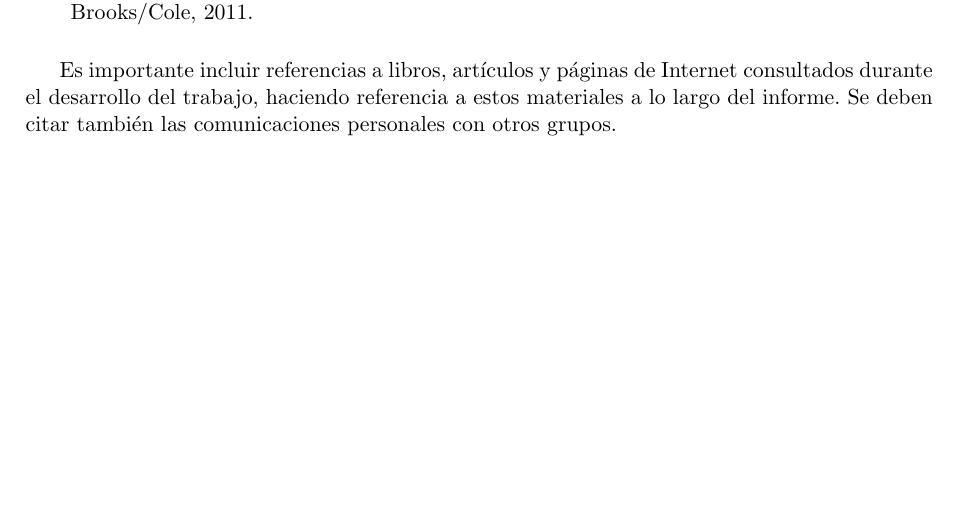
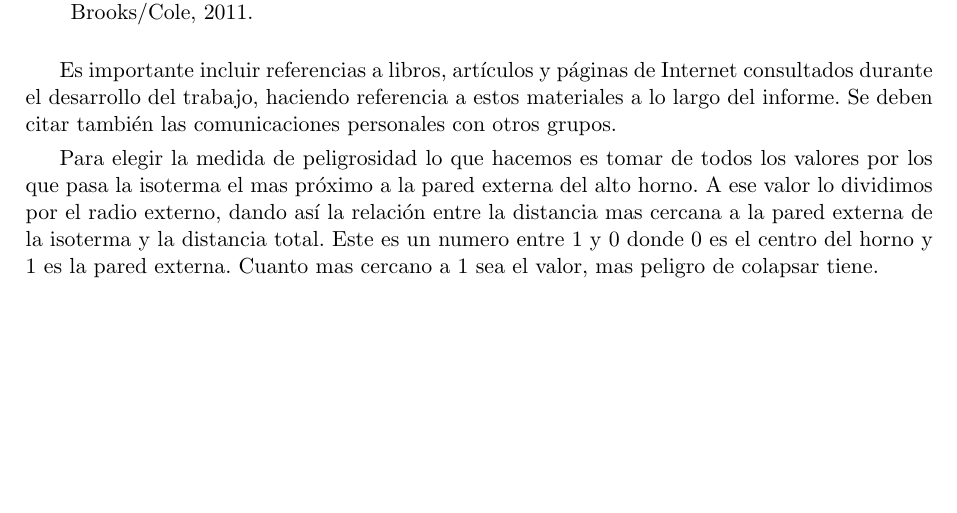
Before and after one commit to francofrizzo/metNum-tp1, a LaTeX document (informe/informe.tex): part of page 18 of 18, cut so that both start at the same text. Compiled offline with pdfLaTeX; a LaTeX package or settings file that is missing is left out.

Commit message:
agrego texto de explicacion de peligrosidad

```diff
--- a/informe/informe.tex
+++ b/informe/informe.tex
@@ -407,4 +407,7 @@
   Es importante incluir referencias a libros, artículos y páginas de Internet consultados durante el desarrollo del trabajo, haciendo referencia a estos materiales a lo largo del informe.
   Se deben citar también las comunicaciones personales con otros grupos.
 
+
+Para elegir la medida de peligrosidad lo que hacemos es tomar de todos los valores por los que pasa la isoterma el mas próximo a la pared externa del alto horno.  A ese valor lo dividimos por el radio externo, dando así la relación entre la distancia mas cercana a la pared externa  de la isoterma y la distancia total.
+Este es un numero entre 1 y 0 donde 0 es el centro del horno y 1 es la pared externa. Cuanto mas cercano a 1 sea el valor, mas peligro de colapsar tiene.
 \end{document}
```
